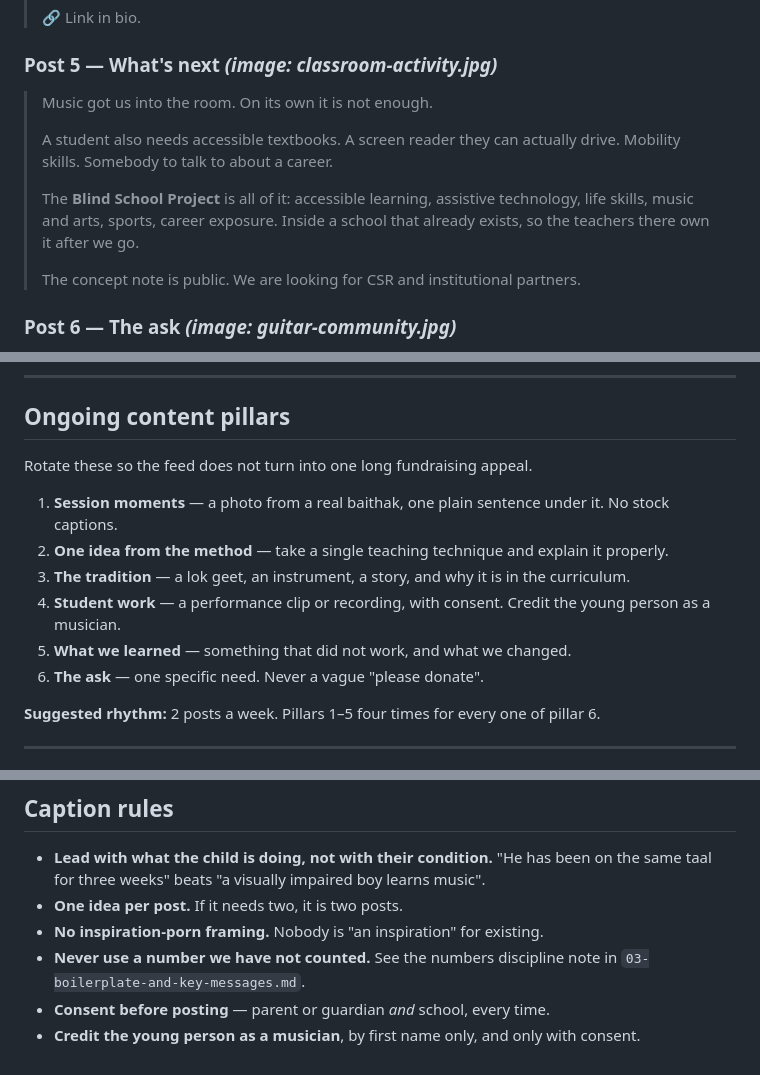
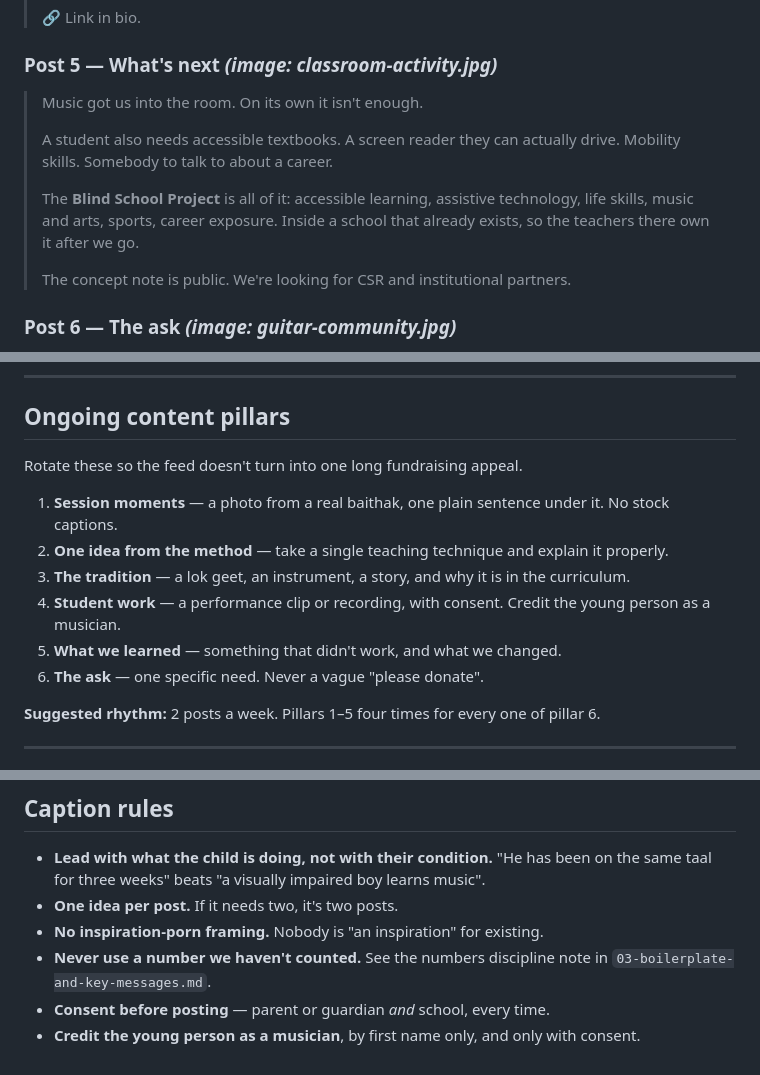
Before and after one commit to gautamgauri/gramotsav-foundation, a Markdown page: materials/04-social-media-kit.md, 3 parts joined by grey strips. Drawn GitHub-style.

Commit message:
materials: restore contractions in the launch posts so they read spoken
Co-Authored-By: Claude Opus 5 (1M context) <noreply@anthropic.com>

```diff
--- a/materials/04-social-media-kit.md
+++ b/materials/04-social-media-kit.md
@@ -80,13 +80,13 @@ Run these over roughly three weeks. Each has a suggested image from the site's `
 
 ### Post 5 — What's next *(image: classroom-activity.jpg)*
 
-> Music got us into the room. On its own it is not enough.
+> Music got us into the room. On its own it isn't enough.
 >
 > A student also needs accessible textbooks. A screen reader they can actually drive. Mobility skills. Somebody to talk to about a career.
 >
 > The **Blind School Project** is all of it: accessible learning, assistive technology, life skills, music and arts, sports, career exposure. Inside a school that already exists, so the teachers there own it after we go.
 >
-> The concept note is public. We are looking for CSR and institutional partners.
+> The concept note is public. We're looking for CSR and institutional partners.
 
 ### Post 6 — The ask *(image: guitar-community.jpg)*
 
@@ -105,13 +105,13 @@ Run these over roughly three weeks. Each has a suggested image from the site's `
 
 ## Ongoing content pillars
 
-Rotate these so the feed does not turn into one long fundraising appeal.
+Rotate these so the feed doesn't turn into one long fundraising appeal.
 
 1. **Session moments** — a photo from a real baithak, one plain sentence under it. No stock captions.
 2. **One idea from the method** — take a single teaching technique and explain it properly.
 3. **The tradition** — a lok geet, an instrument, a story, and why it is in the curriculum.
 4. **Student work** — a performance clip or recording, with consent. Credit the young person as a musician.
-5. **What we learned** — something that did not work, and what we changed.
+5. **What we learned** — something that didn't work, and what we changed.
 6. **The ask** — one specific need. Never a vague "please donate".
 
 **Suggested rhythm:** 2 posts a week. Pillars 1–5 four times for every one of pillar 6.
@@ -137,8 +137,8 @@ Rotate these so the feed does not turn into one long fundraising appeal.
 ## Caption rules
 
 - **Lead with what the child is doing, not with their condition.** "He has been on the same taal for three weeks" beats "a visually impaired boy learns music".
-- **One idea per post.** If it needs two, it is two posts.
+- **One idea per post.** If it needs two, it's two posts.
 - **No inspiration-porn framing.** Nobody is "an inspiration" for existing.
-- **Never use a number we have not counted.** See the numbers discipline note in `03-boilerplate-and-key-messages.md`.
+- **Never use a number we haven't counted.** See the numbers discipline note in `03-boilerplate-and-key-messages.md`.
 - **Consent before posting** — parent or guardian *and* school, every time.
 - **Credit the young person as a musician**, by first name only, and only with consent.
```
Also changed, not shown: other parts of materials/04-social-media-kit.md (+1 -1 lines).
